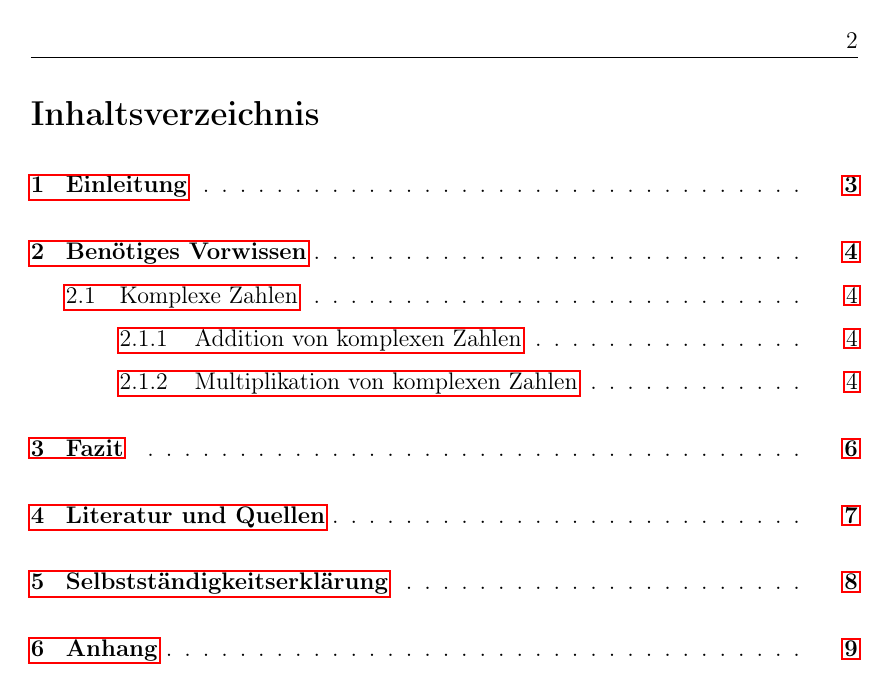
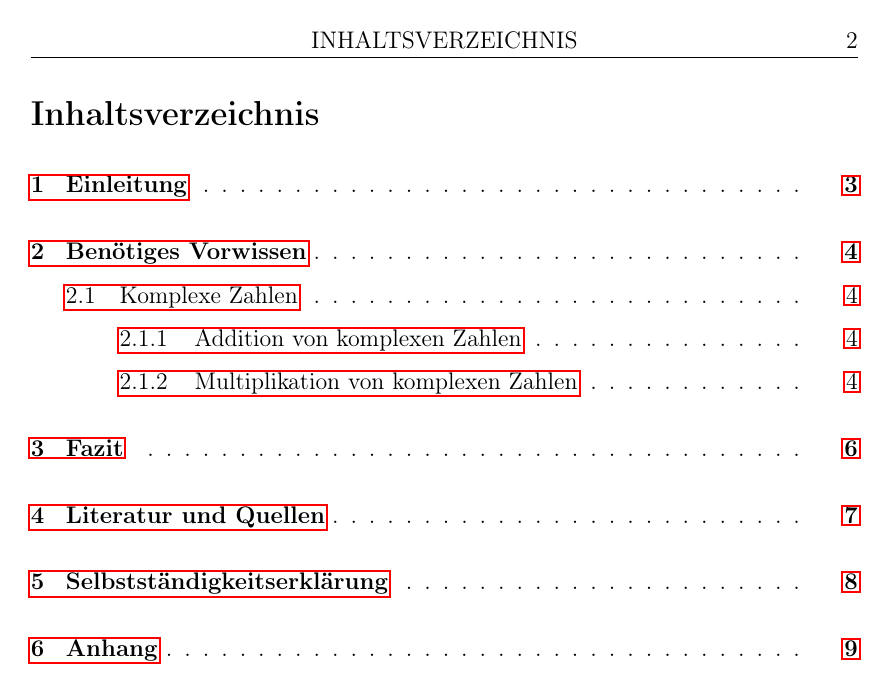
Before and after one commit to cderszteler/facharbeit, a LaTeX document (src/main.tex): page 2 of 9. Compiled offline with pdfLaTeX.

Commit message:
Fix header styling for table of contents

```diff
--- a/src/main.tex
+++ b/src/main.tex
@@ -50,9 +50,10 @@
 \newcommand{\newsection}[2]{\renewcommand{\sectiontitle}{#1}\section{#1}\label{sec:#2}}
 
 \usepackage{fancyhdr}
-\fancypagestyle{fancyplain}{
+\fancypagestyle{table-of-contents}{
   \fancyhead{}
   \rhead{\thepage}
+  \chead{INHALTSVERZEICHNIS}
   \fancyfoot{}
   \renewcommand{\headrulewidth}{0.4pt}
 }
```
Also changed, not shown: src/main.tex (2 more changed lines).
